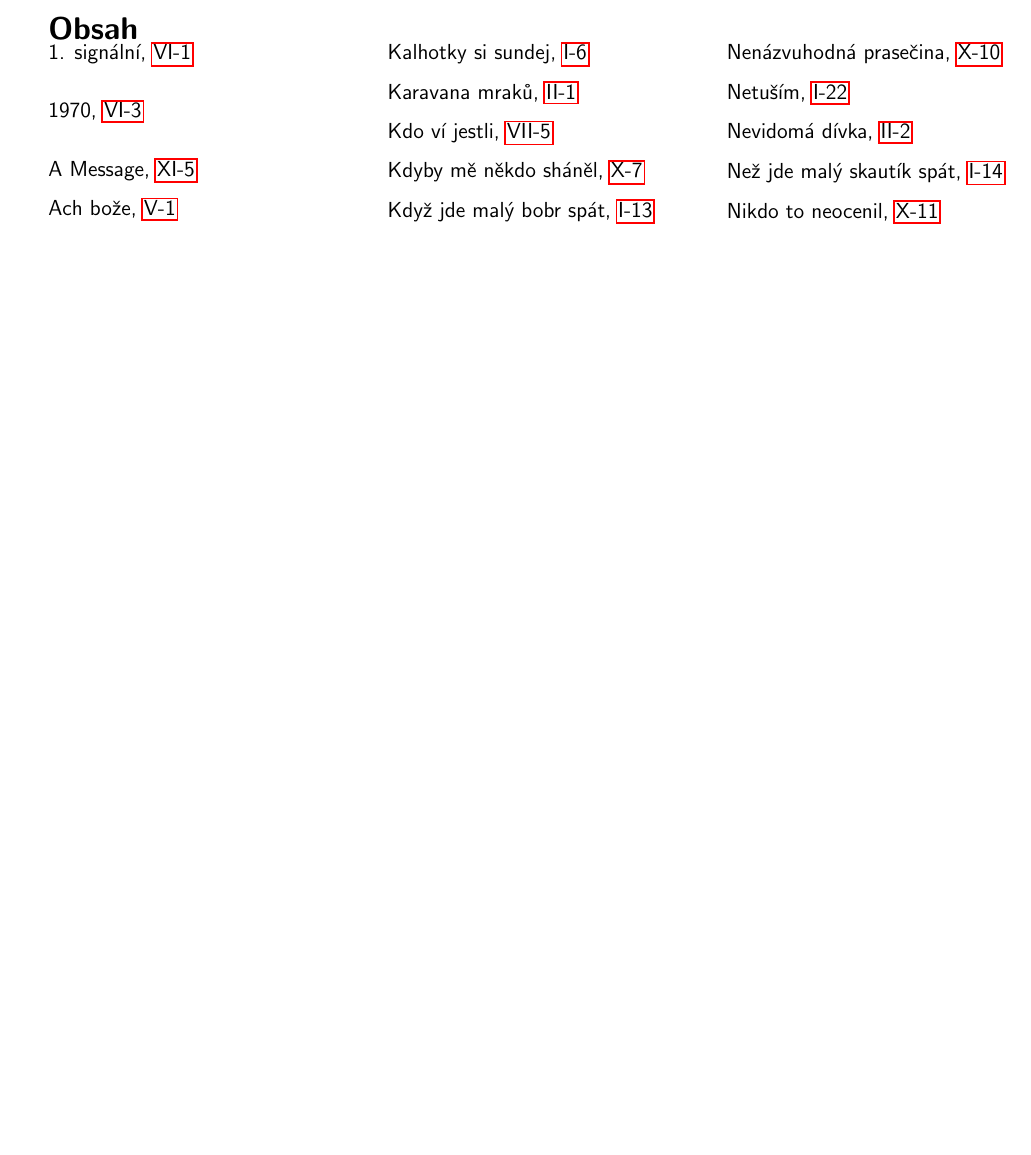
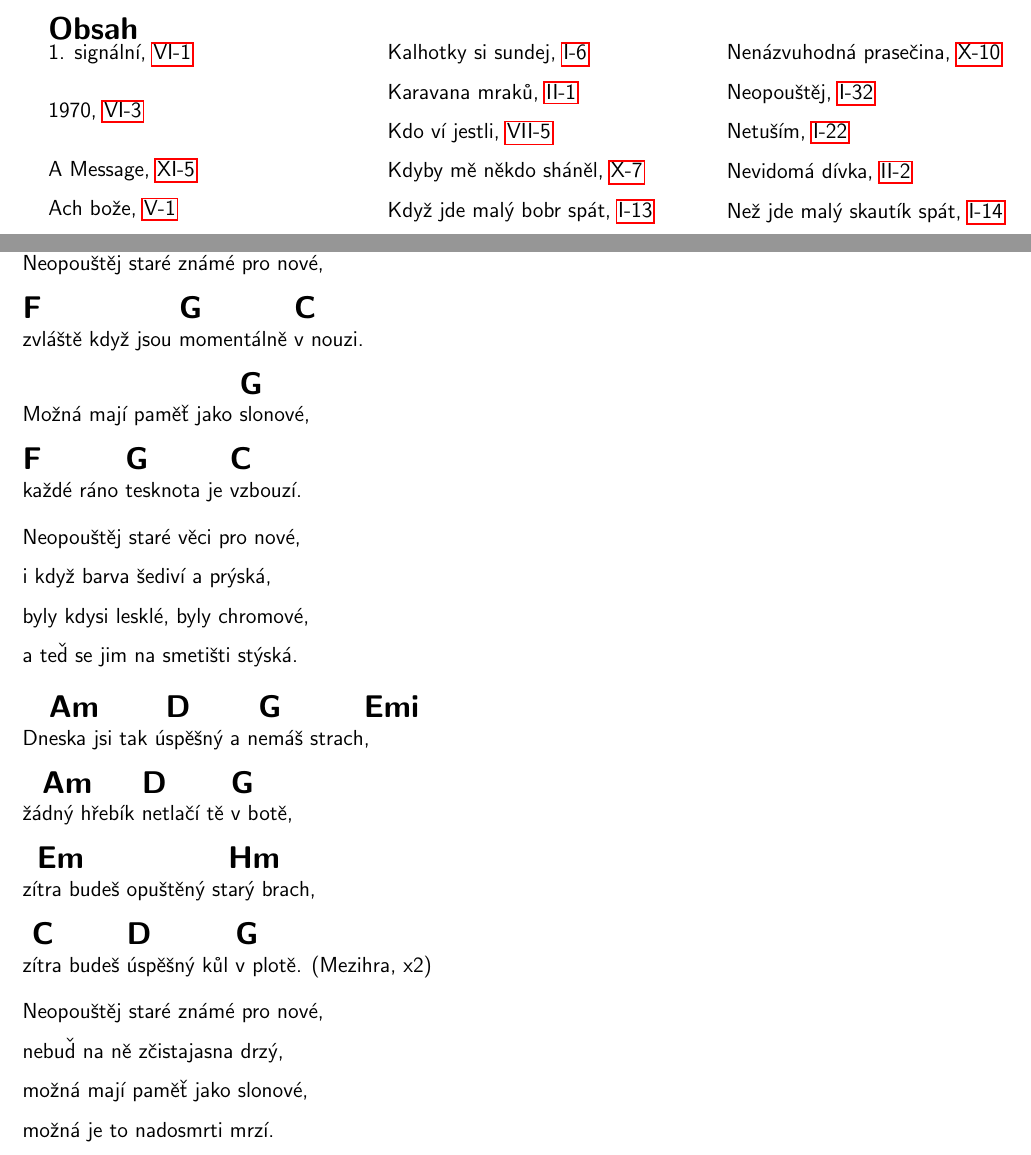
Before and after one commit to macakpav/zpevnik, a LaTeX document (zpevnik.tex, which reads _adrz/Neopoustej.tex): part of page 3 of 100 before the commit and two parts of pages 3 and 36 of 101 after it, the two joined at a grey line, cut so that both start at the same text, the shorter picture padded with empty space. Compiled offline with pdfLaTeX.

Commit message:
Added song Neopoustej

```diff
--- /dev/null
+++ b/_adrz/Neopoustej.tex
@@ -0,0 +1,22 @@
+%!TEX ROOT=..\zpevnik.tex
+
+[C]Neopouštěj staré známé [G]pro nové,
+[F]zvláště když jsou [G]momentálně [C]v nouzi.
+Možná mají paměť jako [G]slonové,
+[F]každé ráno [G]tesknota je [C]vzbouzí.
+
+Neopouštěj staré věci pro nové,
+i když barva šediví a prýská,
+byly kdysi lesklé, byly chromové,
+a teď se jim na smetišti stýská.
+
+Dn[Am]eska jsi tak ú[D]spěšný a n[G]emáš strach[Emi],
+žá[Am]dný hřebík [D]netlačí tě [G]v botě,
+zí[Em]tra budeš opuštěný st[Hm]arý brach,
+z[C]\null ítra budeš [D]\null úspěšný kůl [G]v plotě. (Mezihra, x2)
+
+Neopouštěj staré známé pro nové,
+nebuď na ně zčistajasna drzý,
+možná mají paměť jako slonové,
+možná je to nadosmrti mrzí.
+\slpc
```
Also changed, not shown: _adrz/_adrz.tex (+11 -0 lines).
